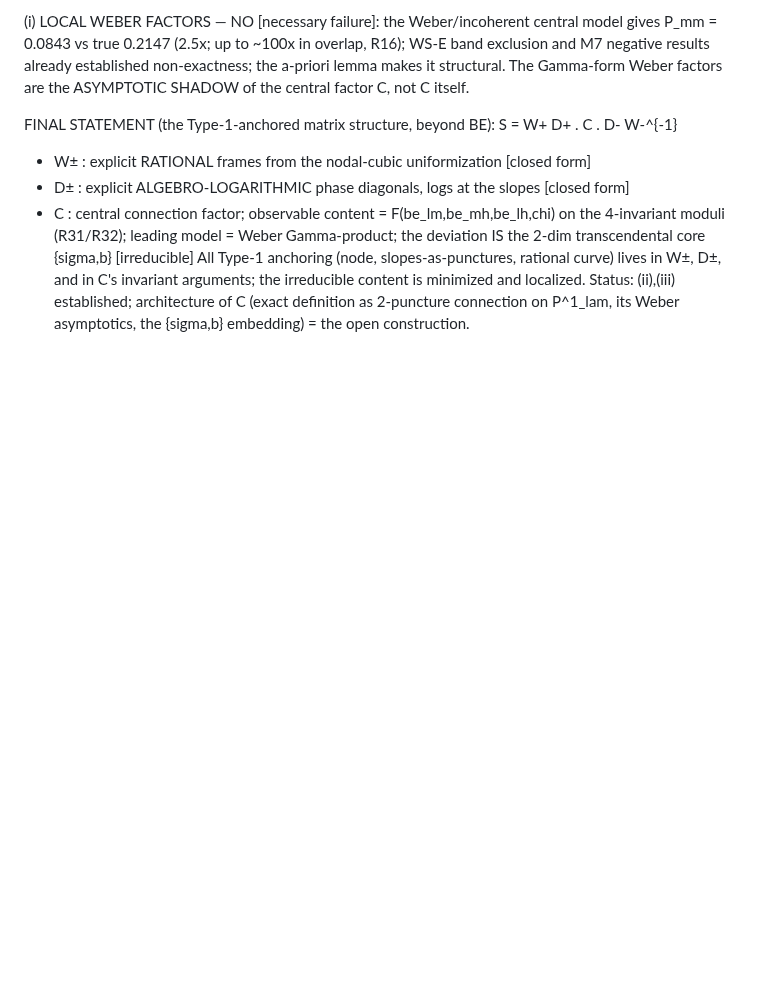
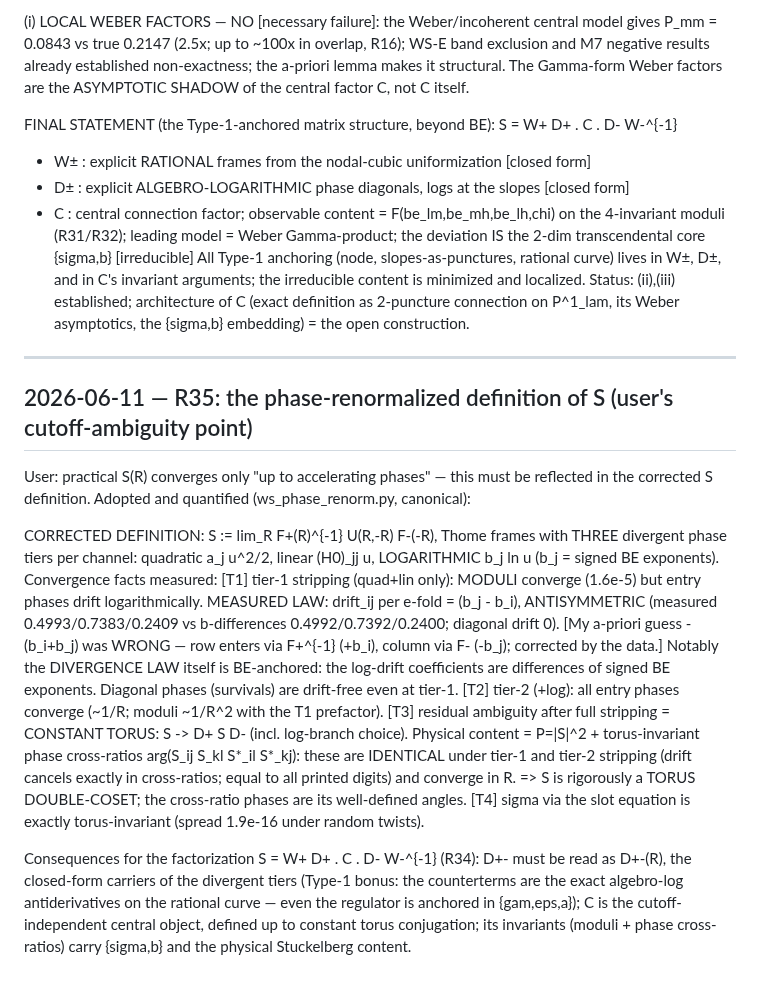
Before and after one commit to hailekofi/Claude-CoMath, a Markdown page: projects/type-1-lz/RESEARCH_LOG.md, the part around the change. Drawn GitHub-style; blank space fills up the shorter version.

Commit message:
R35: phase-renormalized S definition -- 3-tier divergence, antisymmetric BE log-drift law, torus double-coset

```diff
--- a/projects/type-1-lz/RESEARCH_LOG.md
+++ b/projects/type-1-lz/RESEARCH_LOG.md
@@ -2515,3 +2515,34 @@ FINAL STATEMENT (the Type-1-anchored matrix structure, beyond BE):
  invariant arguments; the irreducible content is minimized and localized. Status: (ii),(iii)
  established; architecture of C (exact definition as 2-puncture connection on P^1_lam, its
  Weber asymptotics, the {sigma,b} embedding) = the open construction.
+
+---
+
+## 2026-06-11 — R35: the phase-renormalized definition of S (user's cutoff-ambiguity point)
+
+User: practical S(R) converges only "up to accelerating phases" — this must be reflected in the
+corrected S definition. Adopted and quantified (ws_phase_renorm.py, canonical):
+
+CORRECTED DEFINITION: S := lim_R F+(R)^{-1} U(R,-R) F-(-R), Thome frames with THREE divergent
+phase tiers per channel: quadratic a_j u^2/2, linear (H0)_jj u, LOGARITHMIC b_j ln u
+(b_j = signed BE exponents). Convergence facts measured:
+ [T1] tier-1 stripping (quad+lin only): MODULI converge (1.6e-5) but entry phases drift
+      logarithmically. MEASURED LAW: drift_ij per e-fold = (b_j - b_i), ANTISYMMETRIC
+      (measured 0.4993/0.7383/0.2409 vs b-differences 0.4992/0.7392/0.2400; diagonal drift 0).
+      [My a-priori guess -(b_i+b_j) was WRONG — row enters via F+^{-1} (+b_i), column via F- (-b_j);
+      corrected by the data.] Notably the DIVERGENCE LAW itself is BE-anchored: the log-drift
+      coefficients are differences of signed BE exponents. Diagonal phases (survivals) are
+      drift-free even at tier-1.
+ [T2] tier-2 (+log): all entry phases converge (~1/R; moduli ~1/R^2 with the T1 prefactor).
+ [T3] residual ambiguity after full stripping = CONSTANT TORUS: S -> D+ S D- (incl. log-branch
+      choice). Physical content = P=|S|^2 + torus-invariant phase cross-ratios
+      arg(S_ij S_kl S*_il S*_kj): these are IDENTICAL under tier-1 and tier-2 stripping (drift
+      cancels exactly in cross-ratios; equal to all printed digits) and converge in R.
+      => S is rigorously a TORUS DOUBLE-COSET; the cross-ratio phases are its well-defined angles.
+ [T4] sigma via the slot equation is exactly torus-invariant (spread 1.9e-16 under random twists).
+
+Consequences for the factorization S = W+ D+ . C . D- W-^{-1} (R34): D+- must be read as D+-(R),
+the closed-form carriers of the divergent tiers (Type-1 bonus: the counterterms are the exact
+algebro-log antiderivatives on the rational curve — even the regulator is anchored in {gam,eps,a});
+C is the cutoff-independent central object, defined up to constant torus conjugation; its
+invariants (moduli + phase cross-ratios) carry {sigma,b} and the physical Stuckelberg content.
```
